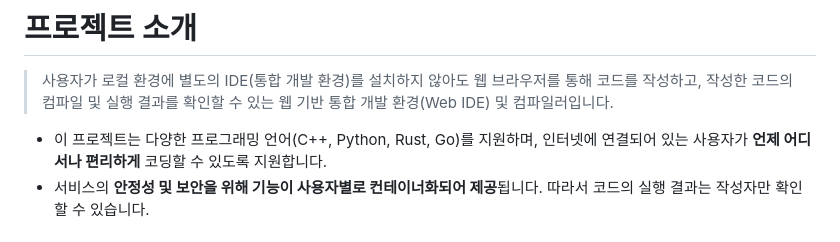
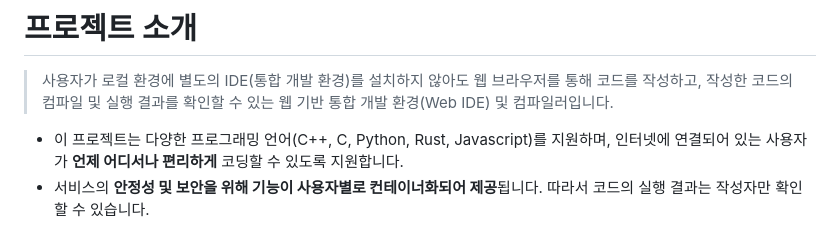
Before and after one commit to 2024-PNU-CC/cloud_cc_3, a Markdown page: README.md, the part around the change. Drawn GitHub-style.

Commit message:
README_최최종

```diff
--- a/README.md
+++ b/README.md
@@ -32,7 +32,7 @@
 # 프로젝트 소개
 > 사용자가 로컬 환경에 별도의 IDE(통합 개발 환경)를 설치하지 않아도 웹 브라우저를 통해 코드를 작성하고, 작성한 코드의 컴파일 및 실행 결과를 확인할 수 있는 웹 기반 통합 개발 환경(Web IDE) 및 컴파일러입니다.
 
-- 이 프로젝트는 다양한 프로그래밍 언어(C++, Python, Rust, Go)를 지원하며, 인터넷에 연결되어 있는 사용자가 **언제 어디서나 편리하게** 코딩할 수 있도록 지원합니다.
+- 이 프로젝트는 다양한 프로그래밍 언어(C++, C, Python, Rust, Javascript)를 지원하며, 인터넷에 연결되어 있는 사용자가 **언제 어디서나 편리하게** 코딩할 수 있도록 지원합니다.
 - 서비스의 **안정성 및 보안을 위해 기능이 사용자별로 컨테이너화되어 제공**됩니다. 따라서 코드의 실행 결과는 작성자만 확인할 수 있습니다.
 
 # 프로젝트 필요성 소개
```
